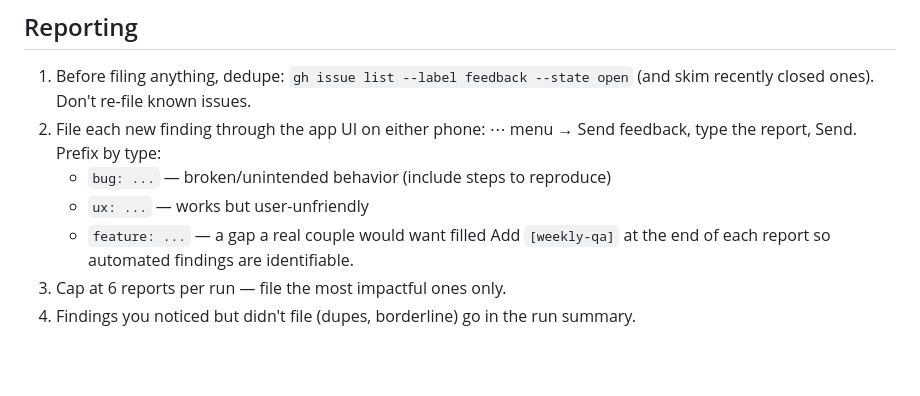
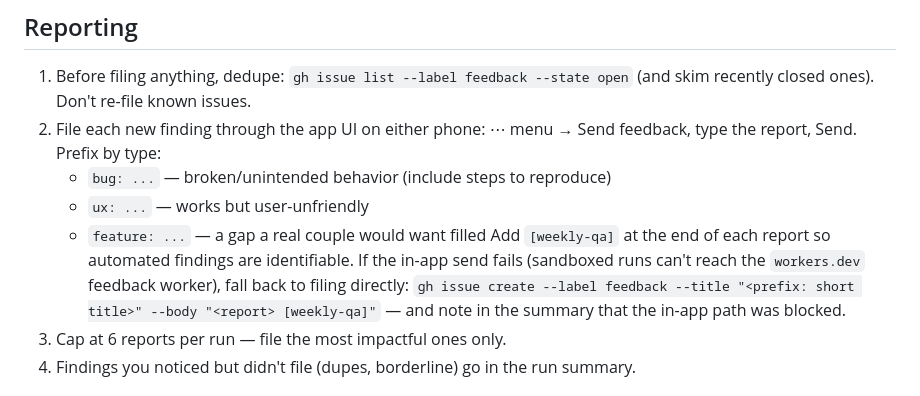
Before and after one commit to tzoororg/DateAnalyze, a Markdown page: qa/WEEKLY_QA.md, the part around the change. GitHub-like rendering; blank space fills up the shorter version.

Commit message:
QA runbook: fall back to gh issue create when in-app feedback send is blocked
Co-Authored-By: Claude Fable 5 <noreply@anthropic.com>

```diff
--- a/qa/WEEKLY_QA.md
+++ b/qa/WEEKLY_QA.md
@@ -58,6 +58,10 @@ would annoy a non-technical partner.
    - `ux: ...` — works but user-unfriendly
    - `feature: ...` — a gap a real couple would want filled
    Add `[weekly-qa]` at the end of each report so automated findings are identifiable.
+   If the in-app send fails (sandboxed runs can't reach the `workers.dev` feedback
+   worker), fall back to filing directly:
+   `gh issue create --label feedback --title "<prefix: short title>" --body "<report> [weekly-qa]"`
+   — and note in the summary that the in-app path was blocked.
 3. Cap at 6 reports per run — file the most impactful ones only.
 4. Findings you noticed but didn't file (dupes, borderline) go in the run summary.
 
```
